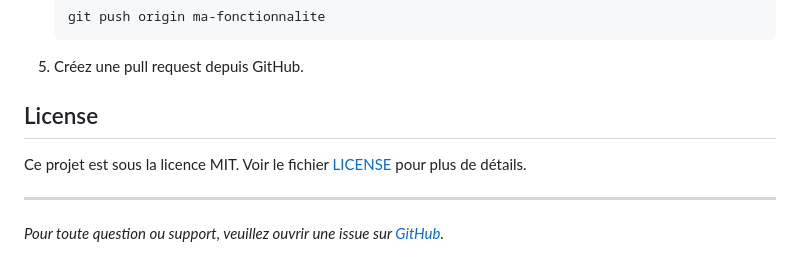
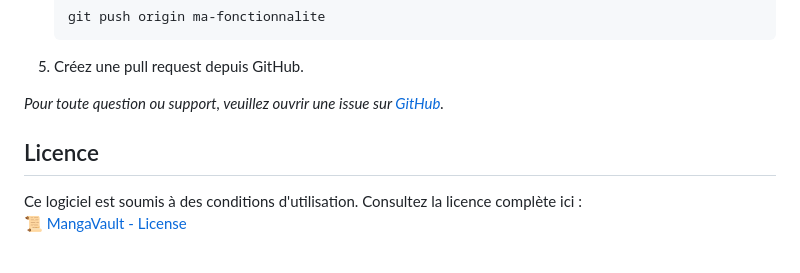
Before and after one commit to Pralexio/MangaVault, a Markdown page: README.md, the part around the change. Rendered like a GitHub page.

````diff
--- a/README.md
+++ b/README.md
@@ -80,10 +80,9 @@ Les contributions sont les bienvenues ! Si vous souhaitez contribuer à l'améli
     ```
 5. Créez une pull request depuis GitHub.
 
-## License
+*Pour toute question ou support, veuillez ouvrir une issue sur [GitHub](https://github.com/pralexio/mangavault/issues).*
 
-Ce projet est sous la licence MIT. Voir le fichier [LICENSE](LICENSE) pour plus de détails.
+## Licence
 
----
-
-*Pour toute question ou support, veuillez ouvrir une issue sur [GitHub](https://github.com/pralexio/mangavault/issues).*
+Ce logiciel est soumis à des conditions d'utilisation. Consultez la licence complète ici :
+📜 [MangaVault - License](https://github.com/Pralexio/Project-Licenses/blob/main/%F0%9F%93%9C%20MangaVault%20-%20LICENSE.md)
````
